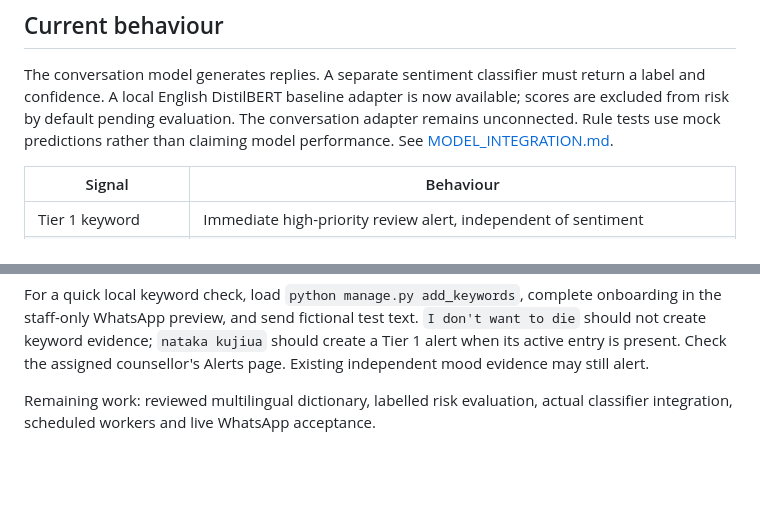
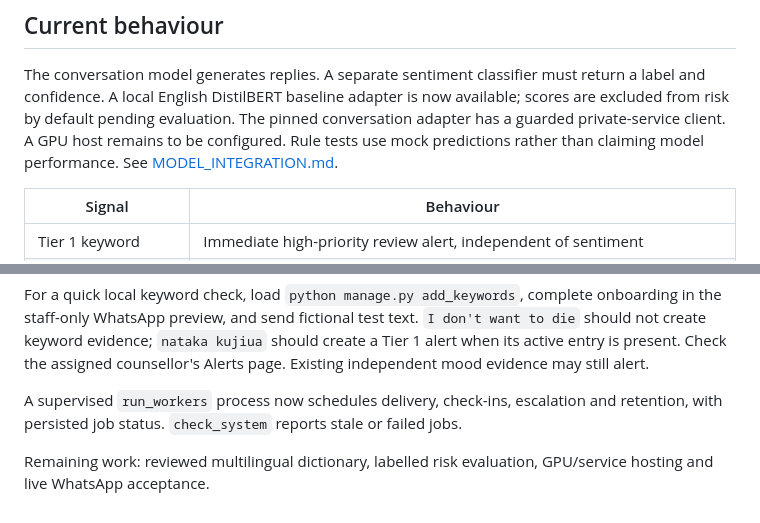
Before and after one commit to JaydaWalubiri/mindbridge, a Markdown page: docs/RISK_CHECKS.md, 2 parts joined by grey strips. Drawn GitHub-style; blank space fills up the shorter version.

Commit message:
Document the complete local demo and live handoff

```diff
--- a/docs/RISK_CHECKS.md
+++ b/docs/RISK_CHECKS.md
@@ -5,7 +5,7 @@
 The conversation model generates replies. A separate sentiment classifier must
 return a label and confidence. A local English DistilBERT baseline adapter is
 now available; scores are excluded from risk by default pending evaluation.
-The conversation adapter remains unconnected. Rule tests use mock predictions
+The pinned conversation adapter has a guarded private-service client. A GPU host remains to be configured. Rule tests use mock predictions
 rather than claiming model performance. See [MODEL_INTEGRATION.md](MODEL_INTEGRATION.md).
 
 | Signal | Behaviour |
@@ -62,5 +62,6 @@ onboarding in the staff-only WhatsApp preview, and send fictional test text.
 create a Tier 1 alert when its active entry is present. Check the assigned
 counsellor's Alerts page. Existing independent mood evidence may still alert.
 
-Remaining work: reviewed multilingual dictionary, labelled risk evaluation,
-actual classifier integration, scheduled workers and live WhatsApp acceptance.
+A supervised `run_workers` process now schedules delivery, check-ins, escalation and retention, with persisted job status. `check_system` reports stale or failed jobs.
+
+Remaining work: reviewed multilingual dictionary, labelled risk evaluation, GPU/service hosting and live WhatsApp acceptance.
```
Also changed, not shown: docs/MODEL_INTEGRATION.md (+5 -2 lines), docs/SYSTEM_SETUP.md (added, +110 -0 lines).
